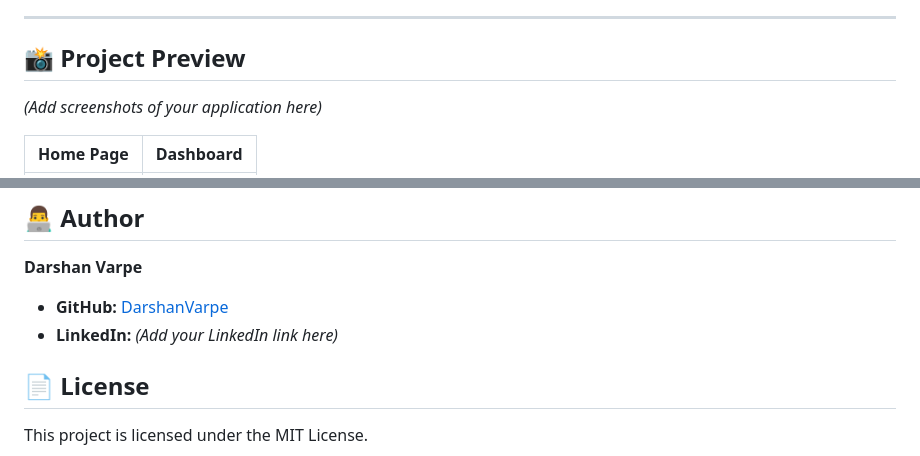
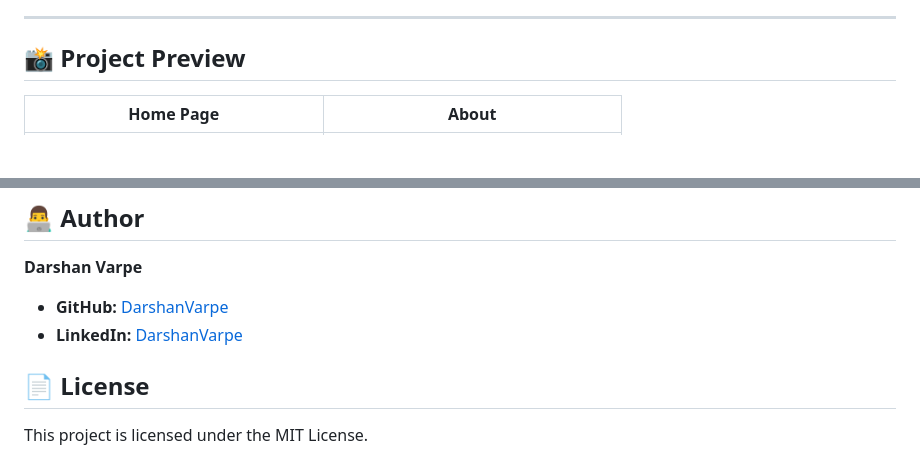
Before and after one commit to DarshanVarpe/RIDEMATE, a Markdown page: README.md, 2 parts joined by grey strips. Rendered like a GitHub page; blank space fills up the shorter version.

Commit message:
Revise README with updated project screenshots and links
Updated project preview section with new images and links.

```diff
--- a/README.md
+++ b/README.md
@@ -13,7 +13,6 @@ RideMate is a comprehensive ride-sharing platform designed to help university st
 ---
 
 ## 📸 Project Preview
-*(Add screenshots of your application here)*
 
-| Home Page | Dashboard |
+| Home Page | About |
 | --- | --- |
@@ -165,7 +169,7 @@ Upon deployment, the application threw persistent 500 Internal Server errors dur
 
 **Darshan Varpe**
 - **GitHub:** [DarshanVarpe](https://github.com/DarshanVarpe)
-- **LinkedIn:** *(Add your LinkedIn link here)*
+- **LinkedIn:** [DarshanVarpe](https://www.linkedin.com/in/darshanvarpe/)
 
 ## 📄 License
 This project is licensed under the MIT License.
```
Also changed, not shown: other parts of README.md (+7 -2 lines).
